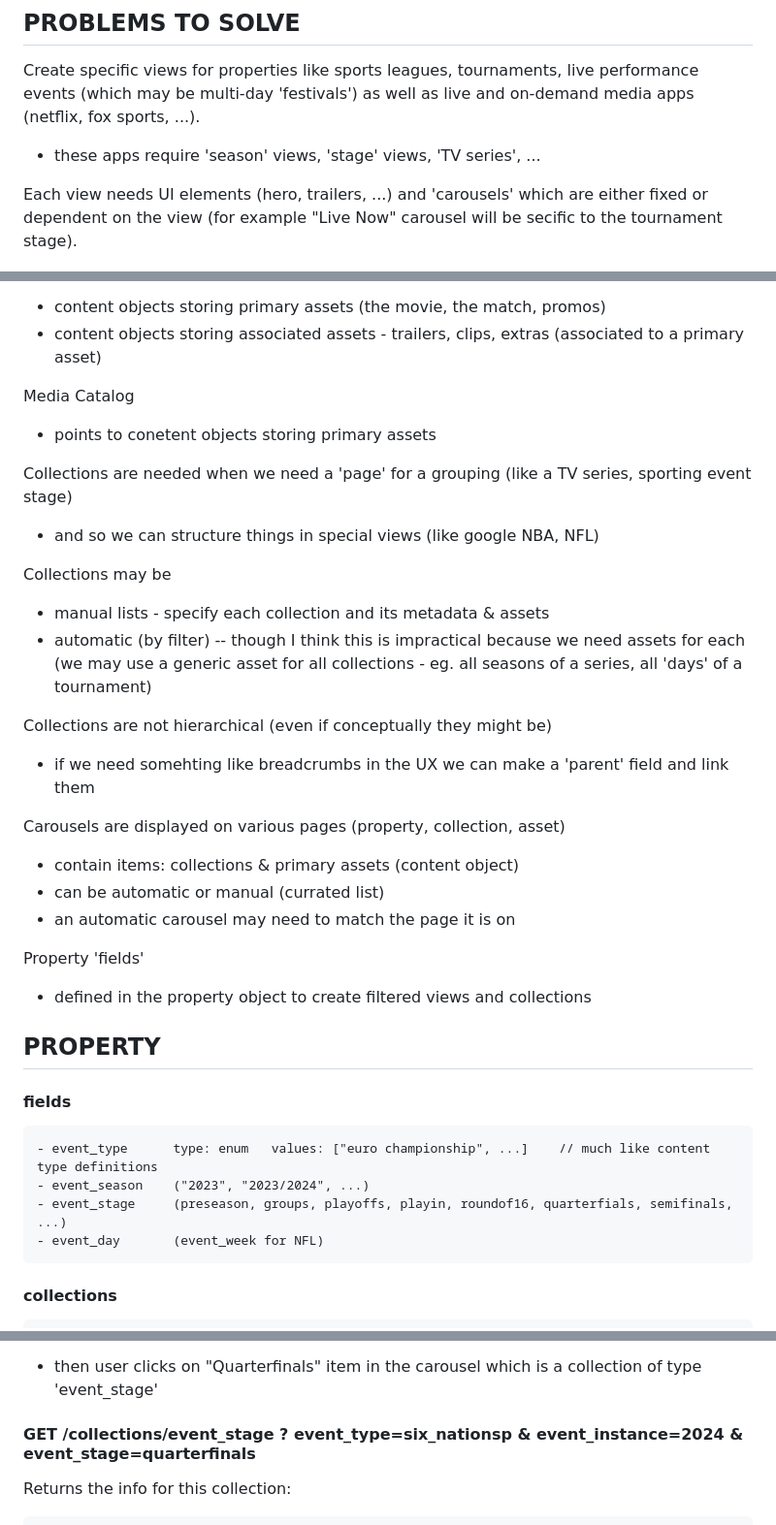
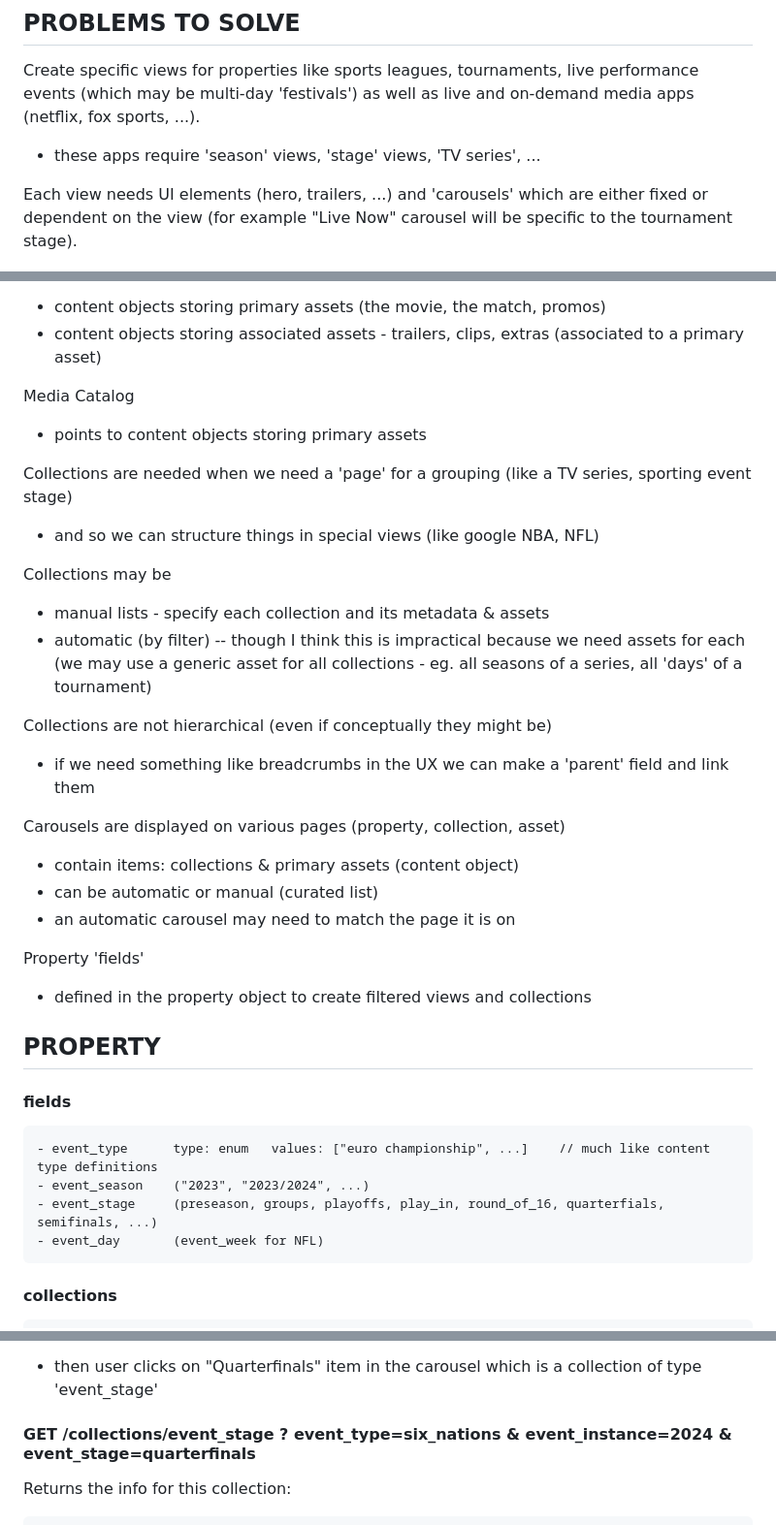
Before and after one commit to eluv-io/elv-live-js, a Markdown page: doc/media_wallet/media_wallet_collections.md, 3 parts joined by grey strips. Shown: that part at 97% size. GitHub-like rendering.

Commit message:
collections doc spelling

```diff
--- a/doc/media_wallet/media_wallet_collections.md
+++ b/doc/media_wallet/media_wallet_collections.md
@@ -7,7 +7,7 @@
 Create specific views for properties like sports leagues, tournaments, live performance events (which may be multi-day 'festivals') as well as live and on-demand media apps (netflix, fox sports, ...).
   - these apps require 'season' views, 'stage' views, 'TV series', ...
 
-Each view needs UI elements (hero, trailers, ...) and 'carousels' which are either fixed or dependent on the view (for example "Live Now" carousel will be secific to the tournament stage).
+Each view needs UI elements (hero, trailers, ...) and 'carousels' which are either fixed or dependent on the view (for example "Live Now" carousel will be specific to the tournament stage).
 
 ![alt text](media_wallet_collections.png)
 
@@ -22,7 +22,7 @@ Content objects
   - content objects storing associated assets - trailers, clips, extras (associated to a primary asset)
 
 Media Catalog
- - points to conetent objects storing primary assets
+ - points to content objects storing primary assets
 
 Collections are needed when we need a 'page' for a grouping (like a TV series, sporting event stage)
   - and so we can structure things in special views (like google NBA, NFL)
@@ -33,12 +33,12 @@ Collections may be
     (we may use a generic asset for all collections - eg. all seasons of a series, all 'days' of a tournament)
 
 Collections are not hierarchical (even if conceptually they might be)
-  - if we need somehting like breadcrumbs in the UX we can make a 'parent' field and link them
+  - if we need something like breadcrumbs in the UX we can make a 'parent' field and link them
 
 Carousels are displayed on various pages (property, collection, asset)
 
   - contain items: collections & primary assets (content object)
-  - can be automatic or manual (currated list)
+  - can be automatic or manual (curated list)
   - an automatic carousel may need to match the page it is on
 
 Property 'fields'
@@ -51,7 +51,7 @@ Property 'fields'
 
     - event_type      type: enum   values: ["euro championship", ...]    // much like content type definitions
     - event_season    ("2023", "2023/2024", ...)
-    - event_stage     (preseason, groups, playoffs, playin, roundof16, quarterfials, semifinals, ...)
+    - event_stage     (preseason, groups, playoffs, play_in, round_of_16, quarterfials, semifinals, ...)
     - event_day       (event_week for NFL)
 
 #### collections
@@ -218,7 +218,7 @@ Returns all carousels for the property page
 User clicks on tournament "Six Nations" then has a "Current Seasons" carousel
 - then user clicks on "Quarterfinals" item in the carousel which is a collection of type 'event_stage'
 
-#### GET /collections/event_stage ? event_type=six_nationsp & event_instance=2024 & event_stage=quarterfinals
+#### GET /collections/event_stage ? event_type=six_nations & event_instance=2024 & event_stage=quarterfinals
 
 Returns the info for this collection:
 
```
